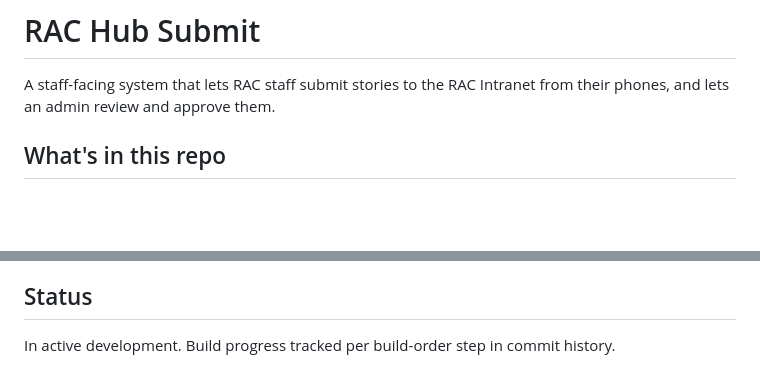
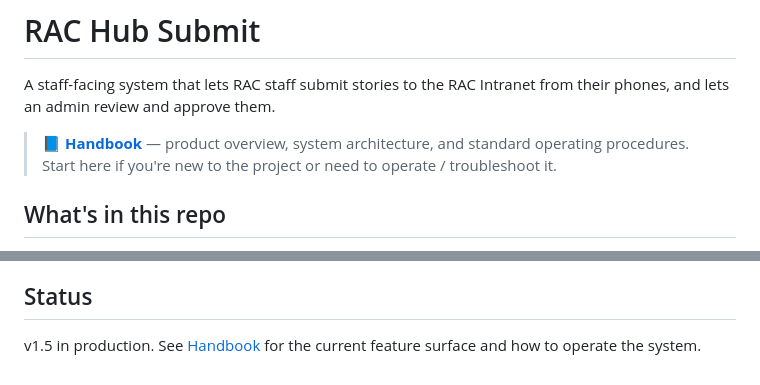
Before and after one commit to specialdk/rac-hub-submit, a Markdown page: README.md, 2 parts joined by grey strips. GitHub-like rendering; blank space fills up the shorter version.

```diff
--- a/README.md
+++ b/README.md
@@ -1,6 +1,8 @@
 # RAC Hub Submit
 
 A staff-facing system that lets RAC staff submit stories to the RAC Intranet from their phones, and lets an admin review and approve them.
+
+> **📘 [Handbook](docs/HANDBOOK.md)** — product overview, system architecture, and standard operating procedures. Start here if you're new to the project or need to operate / troubleshoot it.
 
 ## What's in this repo
 
@@ -64,4 +66,4 @@ Because each service depends on the other's URL, the deployment is a two-pass da
 
 ## Status
 
-In active development. Build progress tracked per build-order step in commit history.
+v1.5 in production. See [Handbook](docs/HANDBOOK.md) for the current feature surface and how to operate the system.
```
Also changed, not shown: docs/HANDBOOK.md (added, +455 -0 lines).
